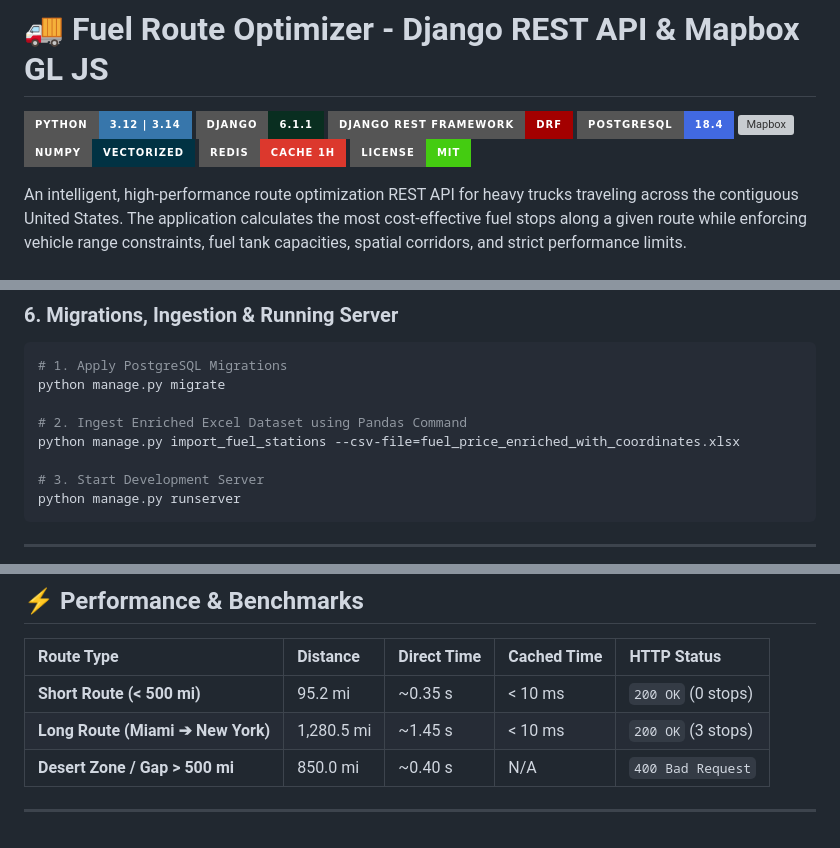
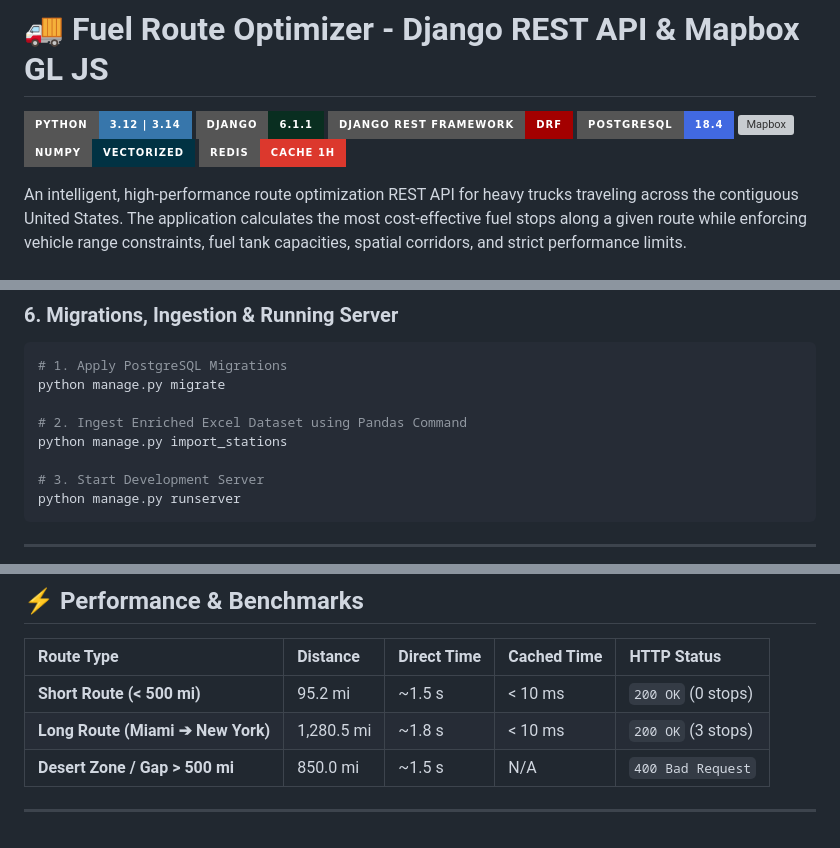
Before and after one commit to eccureuil/fuel-route-optimizer, a Markdown page: README.md, 3 parts joined by grey strips. Rendered like a GitHub page; badges without logos; grey boxes are pictures that could not be loaded.

Commit message:
Revise command metrics in README
Updated the README to reflect changes in command usage

```diff
--- a/README.md
+++ b/README.md
@@ -7,7 +7,6 @@
 ![Mapbox](https://img.shields.io/badge/Mapbox-GL_JS_%2F_Directions-000000?style=for-the-badge&logo=mapbox&logoColor=white)
 ![NumPy](https://img.shields.io/badge/NumPy-Vectorized-013243?style=for-the-badge&logo=numpy&logoColor=white)
 ![Redis](https://img.shields.io/badge/Redis-Cache_1h-DC382D?style=for-the-badge&logo=redis&logoColor=white)
-![License](https://img.shields.io/badge/License-MIT-brightgreen.svg?style=for-the-badge)
 
 An intelligent, high-performance route optimization REST API for heavy trucks traveling across the contiguous United States. The application calculates the most cost-effective fuel stops along a given route while enforcing vehicle range constraints, fuel tank capacities, spatial corridors, and strict performance limits.
 
@@ -163,7 +162,7 @@ __pycache__/
 python manage.py migrate
 
 # 2. Ingest Enriched Excel Dataset using Pandas Command
-python manage.py import_fuel_stations --csv-file=fuel_price_enriched_with_coordinates.xlsx
+python manage.py import_stations
 
 # 3. Start Development Server
 python manage.py runserver
@@ -250,8 +249,8 @@ python manage.py runserver
 
 | Route Type | Distance | Direct Time | Cached Time | HTTP Status |
 | :--- | :--- | :--- | :--- | :--- |
-| **Short Route (< 500 mi)** | 95.2 mi | ~0.35 s | < 10 ms | `200 OK` (0 stops) |
-| **Long Route (Miami ➔ New York)** | 1,280.5 mi | ~1.45 s | < 10 ms | `200 OK` (3 stops) |
-| **Desert Zone / Gap > 500 mi** | 850.0 mi | ~0.40 s | N/A | `400 Bad Request` |
+| **Short Route (< 500 mi)** | 95.2 mi | ~1.5 s | < 10 ms | `200 OK` (0 stops) |
+| **Long Route (Miami ➔ New York)** | 1,280.5 mi | ~1.8 s | < 10 ms | `200 OK` (3 stops) |
+| **Desert Zone / Gap > 500 mi** | 850.0 mi | ~1.5 s | N/A | `400 Bad Request` |
 
 ---
```
